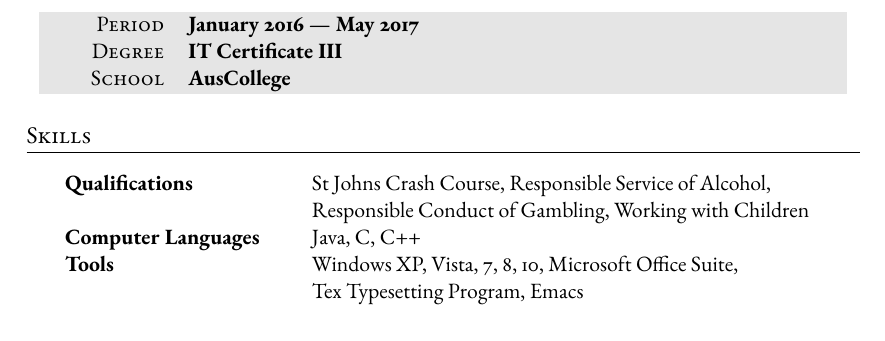
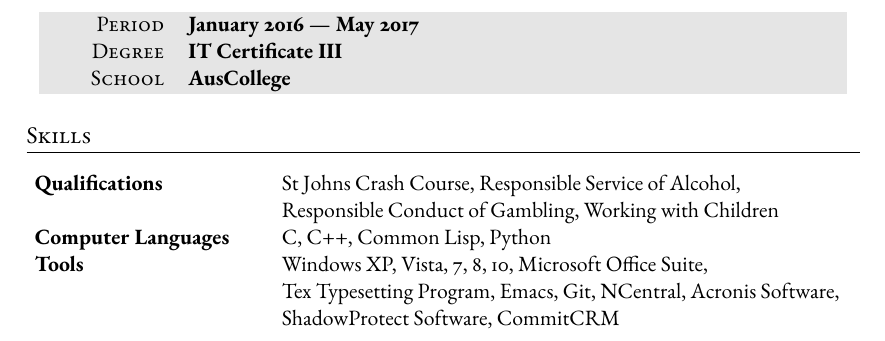
Before and after one commit to tpine/resume, a LaTeX CV (cv.tex): part of page 3 of 3, cut so that both start at the same text. Compiled offline with XeLaTeX; an older LaTeX class or package is replaced by its successor.

Commit message:
Added to tools known

```diff
--- a/cv.tex
+++ b/cv.tex
@@ -398,9 +398,11 @@
 \begin{tabular}{ @{} >{\bfseries}l @{\hspace{6ex}} l }
   Qualifications & St Johns Crash Course, Responsible Service of Alcohol,\\
                  & Responsible Conduct of Gambling, Working with Children\\
-  Computer Languages & Java, C, C++ \\
+  Computer Languages & C, C++, Common Lisp, Python \\
   Tools & Windows XP, Vista, 7, 8, 10, Microsoft Office Suite,\\
-        & Tex Typesetting Program, Emacs\\
+                 & Tex Typesetting Program, Emacs, Git, NCentral, Acronis Software,\\
+                 & ShadowProtect Software, CommitCRM\\
+
 \end{tabular}
 
 \end{center}
```
